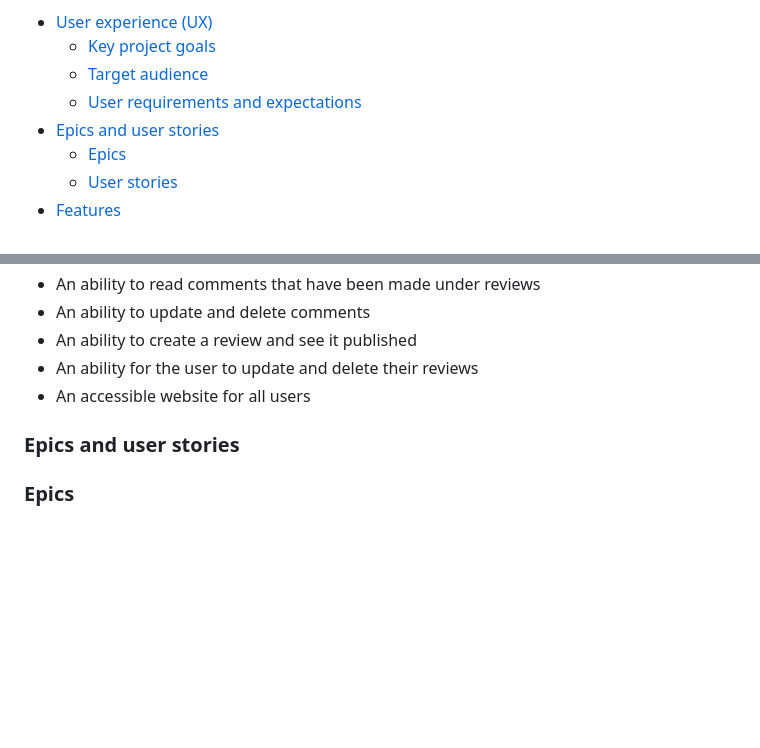
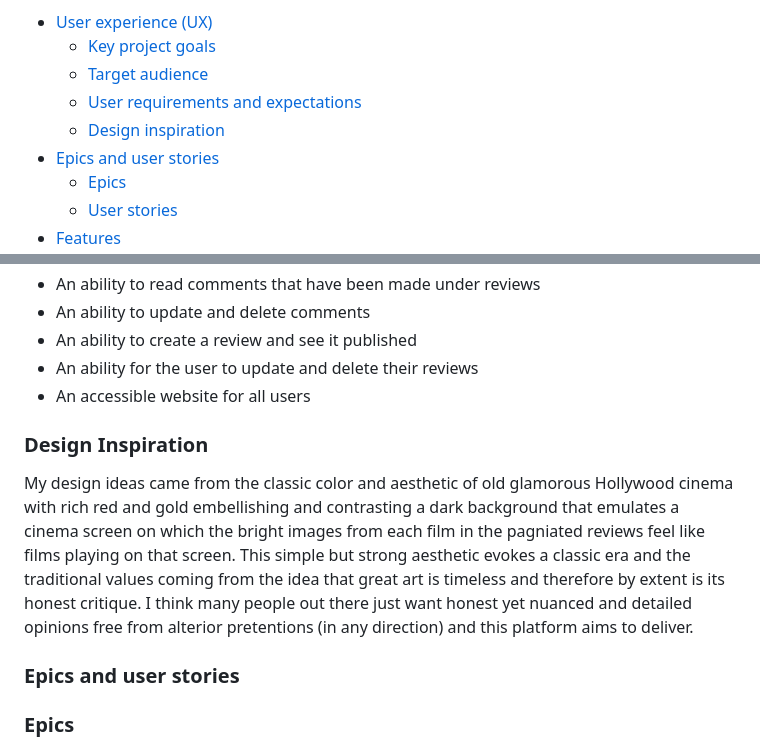
Before and after one commit to Geoff-Fletcher/True_Review, a Markdown page: README.md, 2 parts joined by grey strips. Rendered like a GitHub page; blank space fills up the shorter version.

Commit message:
new link test

```diff
--- a/README.md
+++ b/README.md
@@ -16,6 +16,7 @@ The trust people have in review aggregator websites such as Rotten Tomatoes and
    * [Key project goals](#key-project-goals)
    * [Target audience](#target-audience)
    * [User requirements and expectations](#user-requirements-and-expectations)
+   * [Design inspiration](#design-inspiration)
 - [Epics and user stories](#epics-and-user-stories)
    * [Epics](#epics)
    * [User stories](#user-stories)
@@ -96,6 +97,10 @@ The trust people have in review aggregator websites such as Rotten Tomatoes and
 - An ability for the user to update and delete their reviews
 - An accessible website for all users
 
+### Design Inspiration
+
+My design ideas came from the classic color and aesthetic of old glamorous Hollywood cinema with rich red and gold embellishing and contrasting a dark background that emulates a cinema screen on which the bright images from each film in the pagniated reviews feel like films playing on that screen. This simple but strong aesthetic evokes a classic era and the traditional values coming from the idea that great art is timeless and therefore by extent is its honest critique. I think many people out there just want honest yet nuanced and detailed opinions free from alterior pretentions (in any direction) and this platform aims to deliver.
+
 ### Epics and user stories
 
 ### Epics
```
